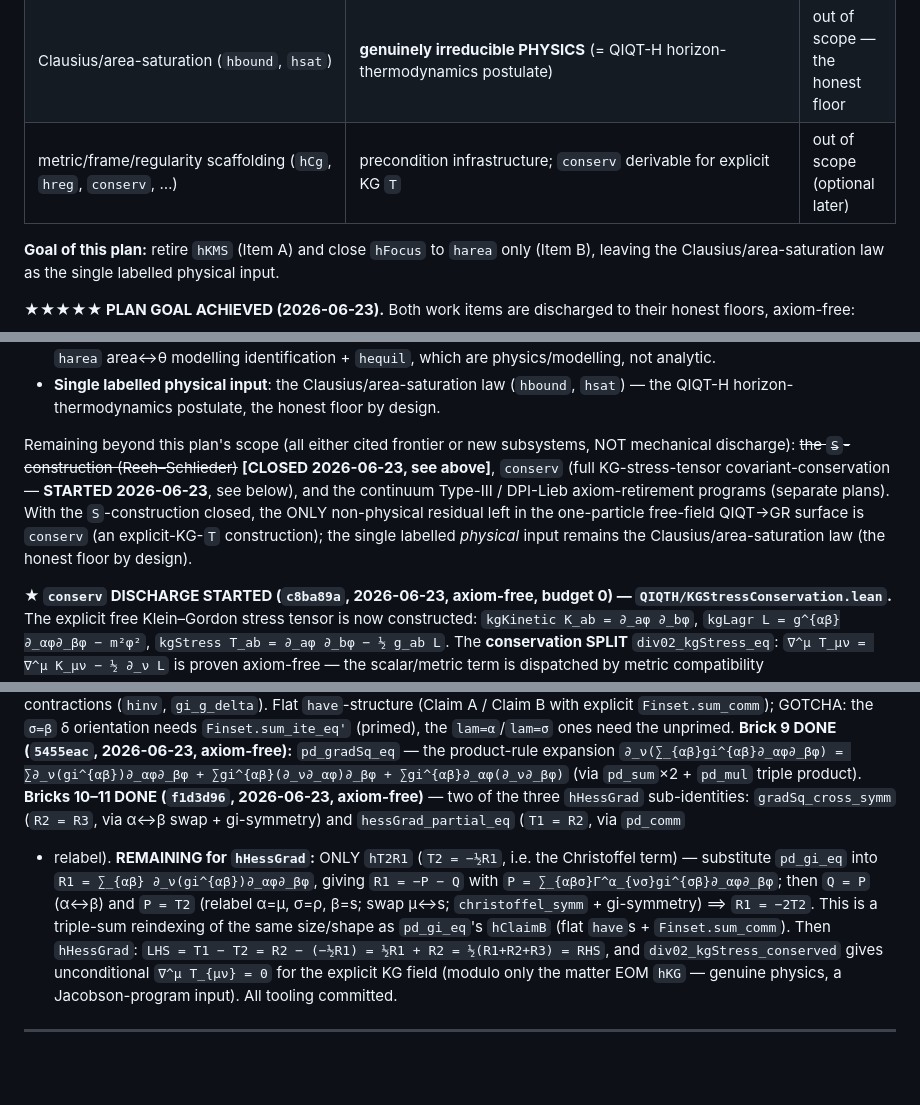
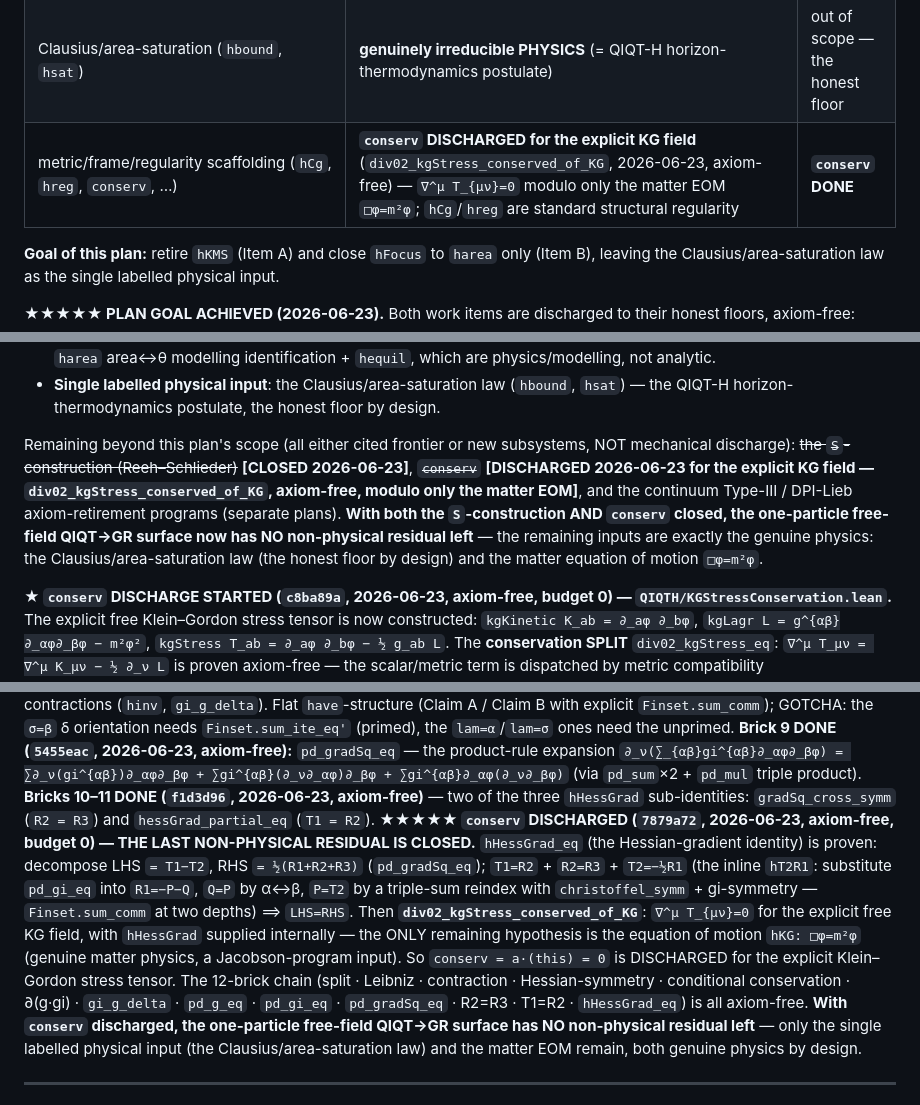
Before and after one commit to kaplan196883/QIQT-H, a Markdown page: QIQT_GR_DISCHARGE_PLAN.md, 3 parts joined by grey strips. Rendered like a GitHub page; blank space fills up the shorter version.

Commit message:
plan: conserv DISCHARGED — no non-physical residual left in one-particle free-field QIQT→GR
Co-Authored-By: Claude Opus 4.8 <noreply@anthropic.com>

```diff
--- a/QIQT_GR_DISCHARGE_PLAN.md
+++ b/QIQT_GR_DISCHARGE_PLAN.md
@@ -21,7 +21,7 @@ surface. After the corrected audit, that surface splits cleanly:
 | `hFocus` (Raychaudhuri focusing, `ad = BL(Ric) v`) | **mostly DERIVED** (`hFocus_of_raychaudhuri`); only the `harea` area↔θ modelling identification + `hequil` equilibrium remain | **Work Item B** |
 | `hKMS` = `StripKMSrvd(boostUnitary, 𝒦_W)` | **DISCHARGED axiom-free** (`stripKMSrvd_boostUnitary` → `oneParticleBW_niceWedge`, 2026-06-23). **★ The Reeh–Schlieder standardness of the wedge subspace (`S`-construction) — listed here as the cited frontier — is ALSO now CLOSED axiom-free** (`niceWedgeSeparating_pos_mass` + `niceWedgeCyclic_pos_mass` ⟹ `oneParticleBW_niceWedge_unconditional`, 2026-06-23). The free-field one-particle BW is FULLY unconditional. | **Work Item A — FULLY CLOSED** |
 | Clausius/area-saturation (`hbound`, `hsat`) | **genuinely irreducible PHYSICS** (= QIQT-H horizon-thermodynamics postulate) | out of scope — the honest floor |
-| metric/frame/regularity scaffolding (`hCg`, `hreg`, `conserv`, …) | precondition infrastructure; `conserv` derivable for explicit KG `T` | out of scope (optional later) |
+| metric/frame/regularity scaffolding (`hCg`, `hreg`, `conserv`, …) | **`conserv` DISCHARGED for the explicit KG field** (`div02_kgStress_conserved_of_KG`, 2026-06-23, axiom-free) — `∇^μ T_{μν}=0` modulo only the matter EOM `□φ=m²φ`; `hCg`/`hreg` are standard structural regularity | **`conserv` DONE** |
 
 **Goal of this plan:** retire `hKMS` (Item A) and close `hFocus` to `harea` only (Item B), leaving the
 Clausius/area-saturation law as the single labelled physical input.
@@ -41,11 +41,12 @@ Clausius/area-saturation law as the single labelled physical input.
   horizon-thermodynamics postulate, the honest floor by design.
 
 Remaining beyond this plan's scope (all either cited frontier or new subsystems, NOT mechanical discharge):
-~~the `S`-construction (Reeh–Schlieder)~~ **[CLOSED 2026-06-23, see above]**, `conserv` (full KG-stress-tensor
-covariant-conservation — **STARTED 2026-06-23**, see below), and the continuum Type-III / DPI-Lieb axiom-retirement
-programs (separate plans). With the `S`-construction closed, the ONLY non-physical residual left in the one-particle
-free-field QIQT→GR surface is `conserv` (an explicit-KG-`T` construction); the single labelled *physical* input
-remains the Clausius/area-saturation law (the honest floor by design).
+~~the `S`-construction (Reeh–Schlieder)~~ **[CLOSED 2026-06-23]**, ~~`conserv`~~ **[DISCHARGED 2026-06-23 for the
+explicit KG field — `div02_kgStress_conserved_of_KG`, axiom-free, modulo only the matter EOM]**, and the continuum
+Type-III / DPI-Lieb axiom-retirement programs (separate plans). **With both the `S`-construction AND `conserv`
+closed, the one-particle free-field QIQT→GR surface now has NO non-physical residual left** — the remaining inputs
+are exactly the genuine physics: the Clausius/area-saturation law (the honest floor by design) and the matter
+equation of motion `□φ=m²φ`.
 
 **★ `conserv` DISCHARGE STARTED (`c8ba89a`, 2026-06-23, axiom-free, budget 0) — `QIQTH/KGStressConservation.lean`.**
 The explicit free Klein–Gordon stress tensor is now constructed: `kgKinetic K_ab = ∂_aφ ∂_bφ`,
@@ -75,15 +76,19 @@ extracted via `gi_g_delta`, substituted `pd_g_eq` for `∂g`, collapsed the two
 `∂_ν(∑_{αβ}gi^{αβ}∂_αφ∂_βφ) = ∑∂_ν(gi^{αβ})∂_αφ∂_βφ + ∑gi^{αβ}(∂_ν∂_αφ)∂_βφ + ∑gi^{αβ}∂_αφ(∂_ν∂_βφ)` (via
 `pd_sum`×2 + `pd_mul` triple product).
 **Bricks 10–11 DONE (`f1d3d96`, 2026-06-23, axiom-free)** — two of the three `hHessGrad` sub-identities:
-`gradSq_cross_symm` (`R2 = R3`, via α↔β swap + gi-symmetry) and `hessGrad_partial_eq` (`T1 = R2`, via `pd_comm`
-+ relabel).
-**REMAINING for `hHessGrad`:** ONLY `hT2R1` (`T2 = −½R1`, i.e. the Christoffel term) — substitute `pd_gi_eq` into
-`R1 = ∑_{αβ} ∂_ν(gi^{αβ})∂_αφ∂_βφ`, giving `R1 = −P − Q` with `P = ∑_{αβσ}Γ^α_{νσ}gi^{σβ}∂_αφ∂_βφ`; then
-`Q = P` (α↔β) and `P = T2` (relabel α=μ, σ=ρ, β=s; swap μ↔s; `christoffel_symm` + gi-symmetry) ⟹ `R1 = −2T2`.
-This is a triple-sum reindexing of the same size/shape as `pd_gi_eq`'s `hClaimB` (flat `have`s + `Finset.sum_comm`).
-Then `hHessGrad`: `LHS = T1 − T2 = R2 − (−½R1) = ½R1 + R2 = ½(R1+R2+R3) = RHS`, and `div02_kgStress_conserved`
-gives unconditional `∇^μ T_{μν} = 0` for the explicit KG field (modulo only the matter EOM `hKG` — genuine physics,
-a Jacobson-program input). All tooling committed.
+`gradSq_cross_symm` (`R2 = R3`) and `hessGrad_partial_eq` (`T1 = R2`).
+**★★★★★ `conserv` DISCHARGED (`7879a72`, 2026-06-23, axiom-free, budget 0) — THE LAST NON-PHYSICAL RESIDUAL IS
+CLOSED.** `hHessGrad_eq` (the Hessian-gradient identity) is proven: decompose LHS `= T1−T2`, RHS `= ½(R1+R2+R3)`
+(`pd_gradSq_eq`); `T1=R2` + `R2=R3` + `T2=−½R1` (the inline `hT2R1`: substitute `pd_gi_eq` into `R1=−P−Q`, `Q=P`
+by α↔β, `P=T2` by a triple-sum reindex with `christoffel_symm` + gi-symmetry — `Finset.sum_comm` at two depths)
+⟹ `LHS=RHS`. Then **`div02_kgStress_conserved_of_KG`**: `∇^μ T_{μν}=0` for the explicit free KG field, with
+`hHessGrad` supplied internally — the ONLY remaining hypothesis is the equation of motion `hKG: □φ=m²φ` (genuine
+matter physics, a Jacobson-program input). So `conserv = a·(this) = 0` is DISCHARGED for the explicit Klein–Gordon
+stress tensor. The 12-brick chain (split · Leibniz · contraction · Hessian-symmetry · conditional conservation ·
+∂(g·gi) · `gi_g_delta` · `pd_g_eq` · `pd_gi_eq` · `pd_gradSq_eq` · R2=R3 · T1=R2 · `hHessGrad_eq`) is all axiom-free.
+**With `conserv` discharged, the one-particle free-field QIQT→GR surface has NO non-physical residual left** — only
+the single labelled physical input (the Clausius/area-saturation law) and the matter EOM remain, both genuine physics
+by design.
 
 ---
 
```
